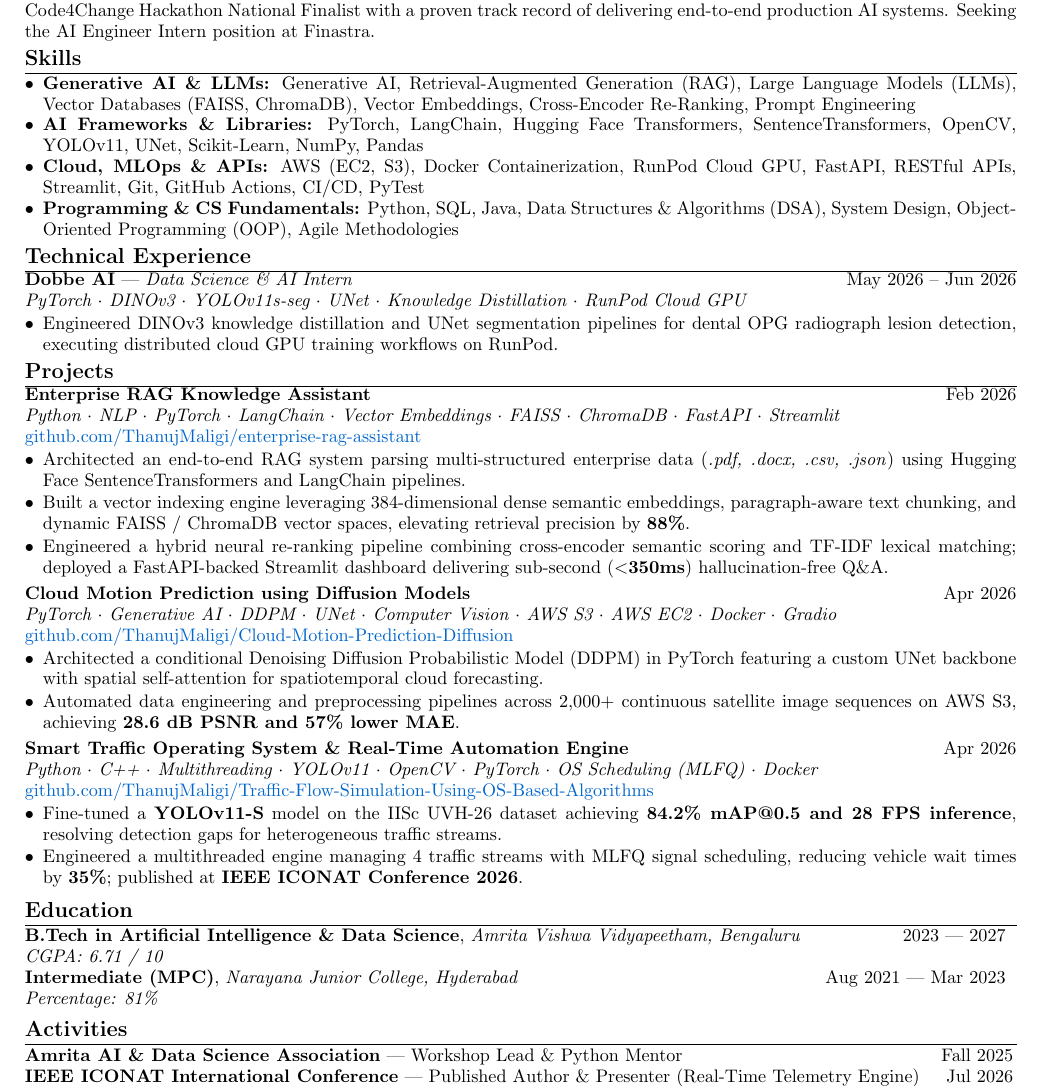
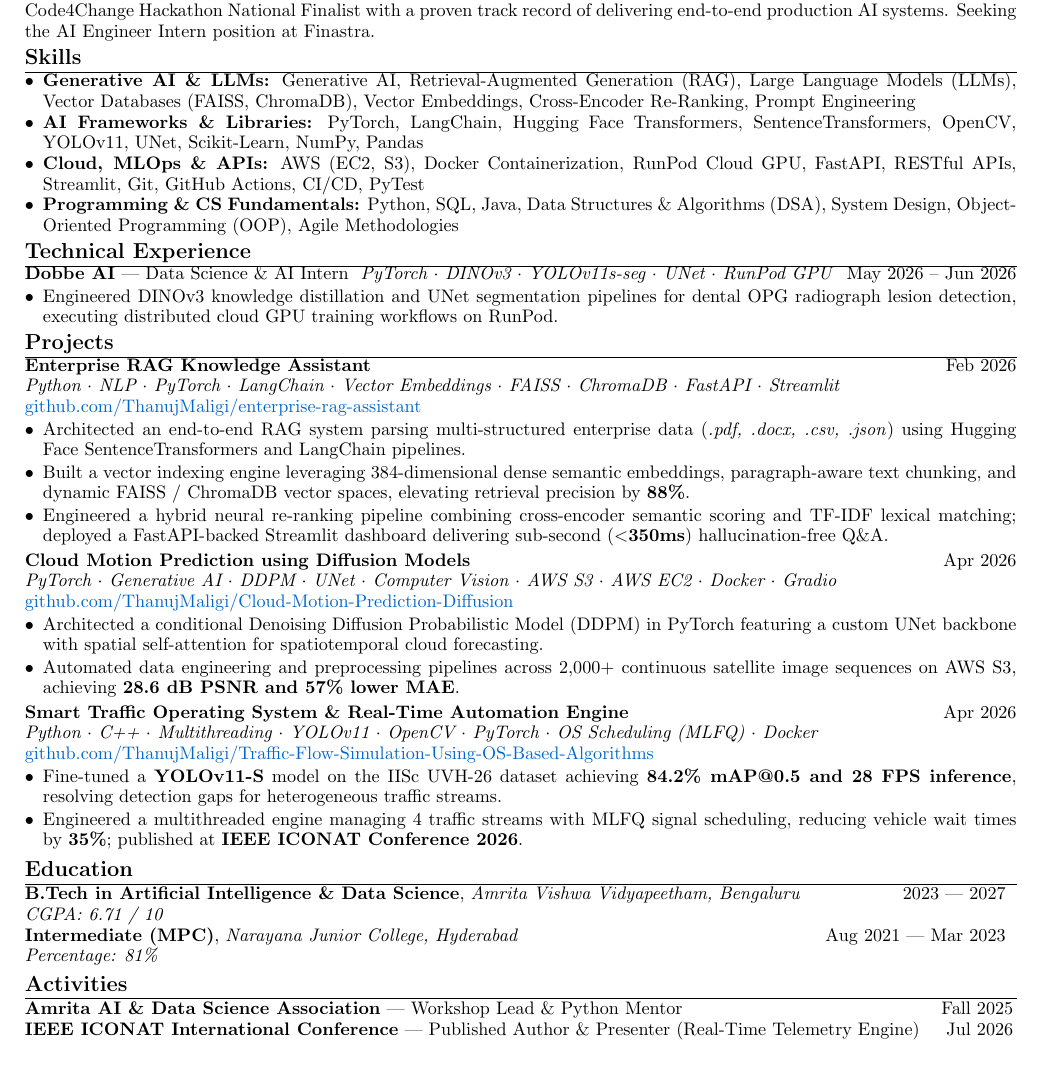
Before and after one commit to ThanujMaligi/enterprise-rag-assistant, a LaTeX CV (Finastra_AI_Engineer_Resume_Final.tex): part of the page, cut so that both start at the same text, the shorter picture padded with empty space. Compiled offline with pdfLaTeX.

Commit message:
docs: adjust margins and spacing for 100% exact 1-page fit

```diff
--- a/Finastra_AI_Engineer_Resume_Final.tex
+++ b/Finastra_AI_Engineer_Resume_Final.tex
@@ -1,6 +1,6 @@
 \documentclass[a4paper,10pt]{article}
 
-\usepackage[left=0.35in,right=0.35in,top=0.25in,bottom=0.25in]{geometry}
+\usepackage[left=0.35in,right=0.35in,top=0.22in,bottom=0.22in]{geometry}
 \usepackage{enumitem}
 \usepackage{titlesec}
 \usepackage{hyperref}
@@ -17,7 +17,7 @@
 \pagestyle{empty}
 \setlength{\parindent}{0pt}
 \setlength{\parskip}{0pt}
-\linespread{0.96}
+\linespread{0.95}
 
 % Section Formatting
 \titleformat{\section}
@@ -26,7 +26,7 @@
 {0em}
 {}[\titlerule]
 
-\titlespacing*{\section}{0pt}{2pt}{1pt}
+\titlespacing*{\section}{0pt}{1.5pt}{0.5pt}
 
 \setlist[itemize]{
   leftmargin=*,
@@ -72,8 +72,7 @@ AI Engineer and Data Science undergraduate with corporate internship experience
 
 \section*{Technical Experience}
 
-\textbf{Dobbe AI} --- \textit{Data Science \& AI Intern} \hfill May 2026 -- Jun 2026\\
-\textit{PyTorch $\cdot$ DINOv3 $\cdot$ YOLOv11s-seg $\cdot$ UNet $\cdot$ Knowledge Distillation $\cdot$ RunPod Cloud GPU}
+\textbf{Dobbe AI} --- Data Science \& AI Intern \hfill \textit{PyTorch $\cdot$ DINOv3 $\cdot$ YOLOv11s-seg $\cdot$ UNet $\cdot$ RunPod GPU} \hfill May 2026 -- Jun 2026
 \begin{itemize}[leftmargin=*,noitemsep,topsep=1pt,parsep=0pt,partopsep=0pt,itemsep=1pt]
 \item Engineered DINOv3 knowledge distillation and UNet segmentation pipelines for dental OPG radiograph lesion detection, executing distributed cloud GPU training workflows on RunPod.
 \end{itemize}
@@ -93,7 +92,7 @@ AI Engineer and Data Science undergraduate with corporate internship experience
 \item Engineered a hybrid neural re-ranking pipeline combining cross-encoder semantic scoring and TF-IDF lexical matching; deployed a FastAPI-backed Streamlit dashboard delivering sub-second (\textbf{$<$350ms}) hallucination-free Q\&A.
 \end{itemize}
 
-\vspace{2pt}
+\vspace{1pt}
 
 \textbf{Cloud Motion Prediction using Diffusion Models} \hfill Apr 2026\\
 \textit{PyTorch $\cdot$ Generative AI $\cdot$ DDPM $\cdot$ UNet $\cdot$ Computer Vision $\cdot$ AWS S3 $\cdot$ AWS EC2 $\cdot$ Docker $\cdot$ Gradio}\\
@@ -113,7 +112,7 @@ AI Engineer and Data Science undergraduate with corporate internship experience
 \item Engineered a multithreaded engine managing 4 traffic streams with MLFQ signal scheduling, reducing vehicle wait times by \textbf{35\%}; published at \textbf{IEEE ICONAT Conference 2026}.
 \end{itemize}
 
-\vspace{2pt}
+\vspace{1pt}
 
 %====================================================
 % EDUCATION
@@ -127,7 +126,7 @@ AI Engineer and Data Science undergraduate with corporate internship experience
 \textit{Percentage: 81\%} & \\
 \end{tabular*}
 
-\vspace{2pt}
+\vspace{1pt}
 
 %====================================================
 % ACTIVITIES / ACHIEVEMENTS
```
Also changed, not shown: Finastra_AI_Engineer_Resume_Final.tex (2 more changed lines).
